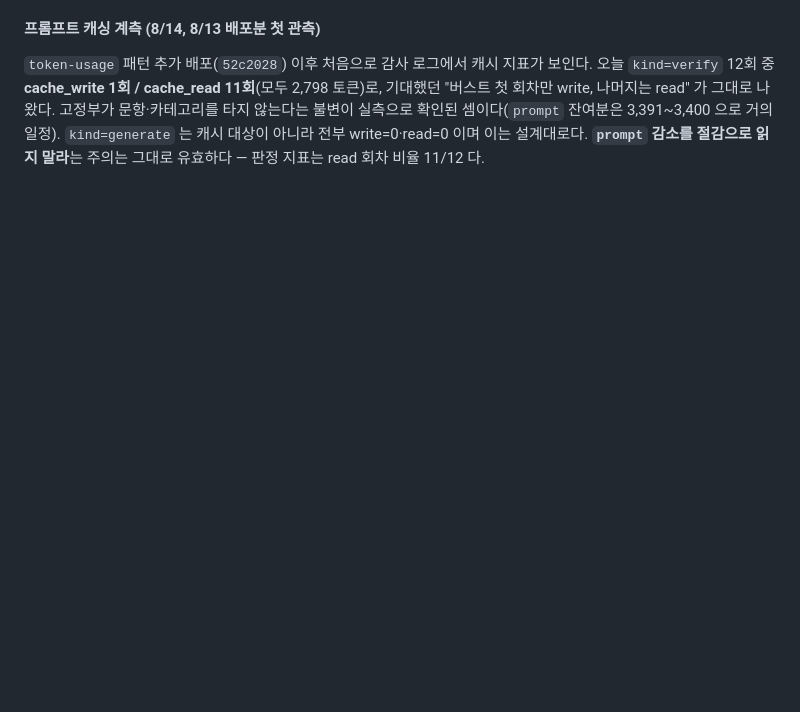
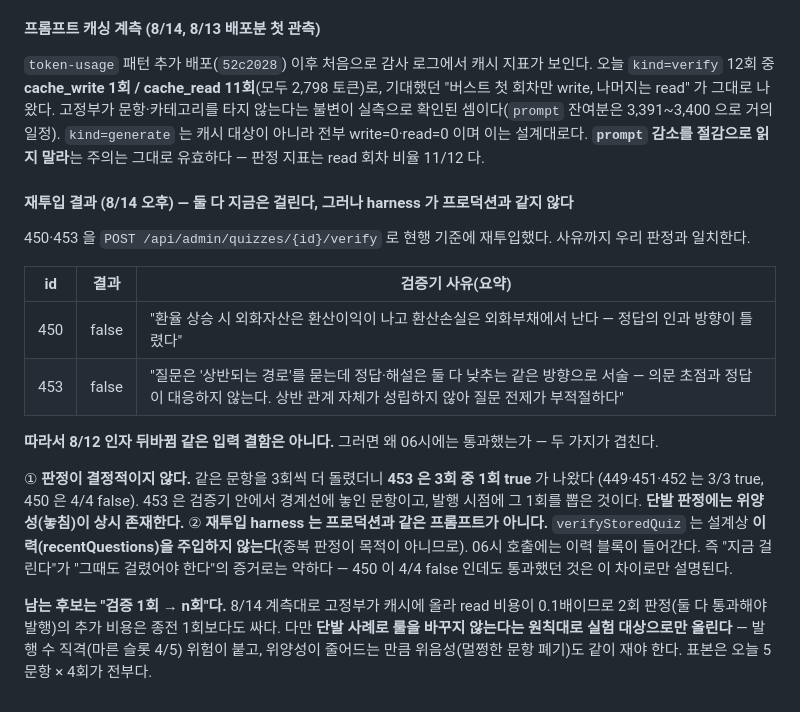
Before and after one commit to userri/PinQ-backend, a Markdown page: docs/quality-audit-log.md, the part around the change. Rendered like a GitHub page; blank space fills up the shorter version.

Commit message:
docs: 8/14 재투입 — 450·453 현행 기준에서 false, 453 은 3회 중 1회 true(판정 비결정성)

```diff
--- a/docs/quality-audit-log.md
+++ b/docs/quality-audit-log.md
@@ -689,3 +689,27 @@ go 기준: 엔화 4건(385·390·395·410) 중 3건 이상 동일 라벨, 2회
 불변이 실측으로 확인된 셈이다(`prompt` 잔여분은 3,391~3,400 으로 거의 일정).
 `kind=generate` 는 캐시 대상이 아니라 전부 write=0·read=0 이며 이는 설계대로다.
 **`prompt` 감소를 절감으로 읽지 말라**는 주의는 그대로 유효하다 — 판정 지표는 read 회차 비율 11/12 다.
+
+#### 재투입 결과 (8/14 오후) — 둘 다 지금은 걸린다, 그러나 harness 가 프로덕션과 같지 않다
+
+450·453 을 `POST /api/admin/quizzes/{id}/verify` 로 현행 기준에 재투입했다. 사유까지 우리 판정과 일치한다.
+
+| id | 결과 | 검증기 사유(요약) |
+|---|---|---|
+| 450 | false | "환율 상승 시 외화자산은 환산이익이 나고 환산손실은 외화부채에서 난다 — 정답의 인과 방향이 틀렸다" |
+| 453 | false | "질문은 '상반되는 경로'를 묻는데 정답·해설은 둘 다 낮추는 같은 방향으로 서술 — 의문 초점과 정답이 대응하지 않는다. 상반 관계 자체가 성립하지 않아 질문 전제가 부적절하다" |
+
+**따라서 8/12 인자 뒤바뀜 같은 입력 결함은 아니다.** 그러면 왜 06시에는 통과했는가 — 두 가지가 겹친다.
+
+① **판정이 결정적이지 않다.** 같은 문항을 3회씩 더 돌렸더니 **453 은 3회 중 1회 true** 가 나왔다
+   (449·451·452 는 3/3 true, 450 은 4/4 false). 453 은 검증기 안에서 경계선에 놓인 문항이고,
+   발행 시점에 그 1회를 뽑은 것이다. **단발 판정에는 위양성(놓침)이 상시 존재한다.**
+② **재투입 harness 는 프로덕션과 같은 프롬프트가 아니다.** `verifyStoredQuiz` 는 설계상
+   **이력(recentQuestions)을 주입하지 않는다**(중복 판정이 목적이 아니므로). 06시 호출에는 이력 블록이
+   들어간다. 즉 "지금 걸린다"가 "그때도 걸렸어야 한다"의 증거로는 약하다 — 450 이 4/4 false 인데도
+   통과했던 것은 이 차이로만 설명된다.
+
+**남는 후보는 "검증 1회 → n회"다.** 8/14 계측대로 고정부가 캐시에 올라 read 비용이 0.1배이므로
+2회 판정(둘 다 통과해야 발행)의 추가 비용은 종전 1회보다도 싸다. 다만 **단발 사례로 룰을 바꾸지
+않는다는 원칙대로 실험 대상으로만 올린다** — 발행 수 직격(마른 슬롯 4/5) 위험이 붙고,
+위양성이 줄어드는 만큼 위음성(멀쩡한 문항 폐기)도 같이 재야 한다. 표본은 오늘 5문항 × 4회가 전부다.
```
